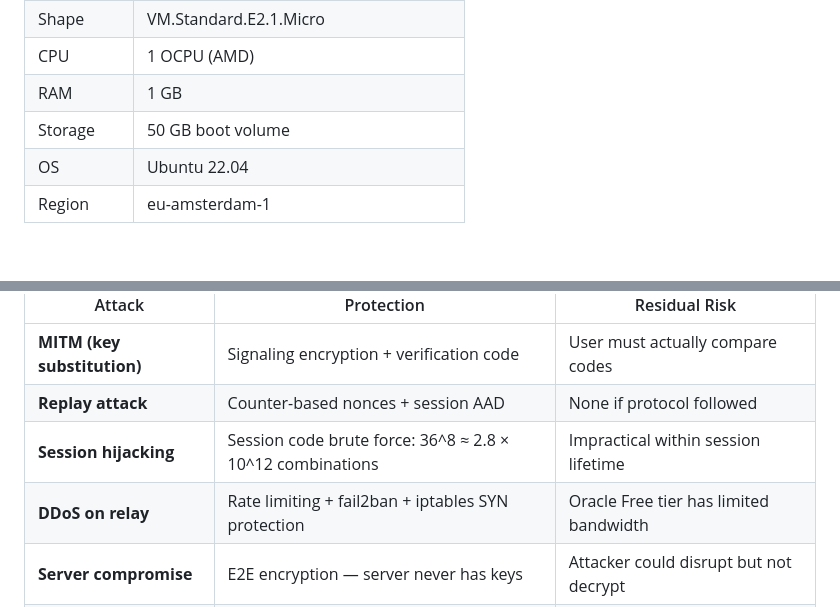
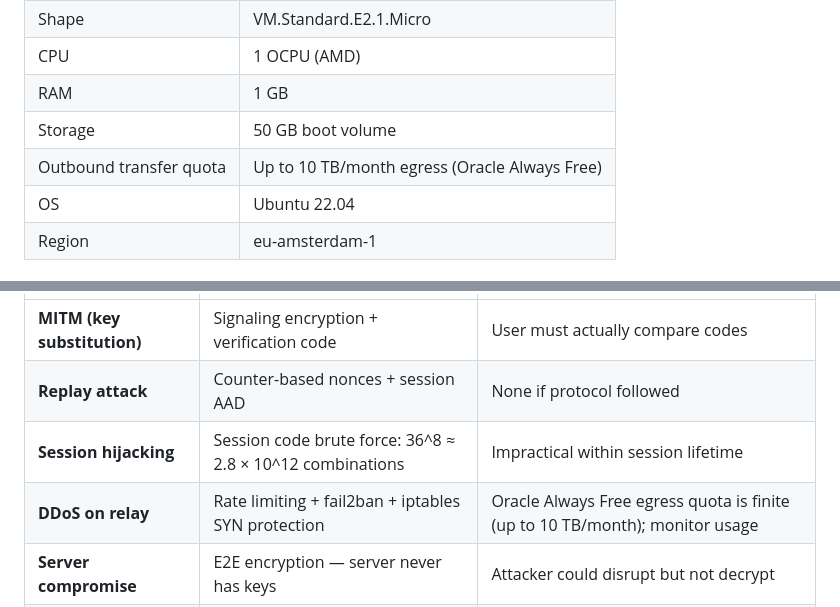
Before and after one commit to artmarchenko/SecureShare, a Markdown page: DEVELOPER.md, 2 parts joined by grey strips. Drawn GitHub-style; blank space fills up the shorter version.

Commit message:
docs: clarify Oracle egress quota as 10 TB/month

```diff
--- a/DEVELOPER.md
+++ b/DEVELOPER.md
@@ -653,6 +653,7 @@ On `SIGTERM` or `SIGINT`:
 | CPU | 1 OCPU (AMD) |
 | RAM | 1 GB |
 | Storage | 50 GB boot volume |
+| Outbound transfer quota | Up to 10 TB/month egress (Oracle Always Free) |
 | OS | Ubuntu 22.04 |
 | Region | eu-amsterdam-1 |
 
@@ -1071,7 +1072,7 @@ Secrets configured in repository settings:
 | **MITM (key substitution)** | Signaling encryption + verification code | User must actually compare codes |
 | **Replay attack** | Counter-based nonces + session AAD | None if protocol followed |
 | **Session hijacking** | Session code brute force: 36^8 ≈ 2.8 × 10^12 combinations | Impractical within session lifetime |
-| **DDoS on relay** | Rate limiting + fail2ban + iptables SYN protection | Oracle Free tier has limited bandwidth |
+| **DDoS on relay** | Rate limiting + fail2ban + iptables SYN protection | Oracle Always Free egress quota is finite (up to 10 TB/month); monitor usage |
 | **Server compromise** | E2E encryption — server never has keys | Attacker could disrupt but not decrypt |
 | **.exe decompilation** | Python bytecode visible; no secrets in binary | Relay URL, protocol visible; no secret keys |
 | **DNS spoofing** | TLS certificate pinning via Let's Encrypt | User trusts CA infrastructure |
```
